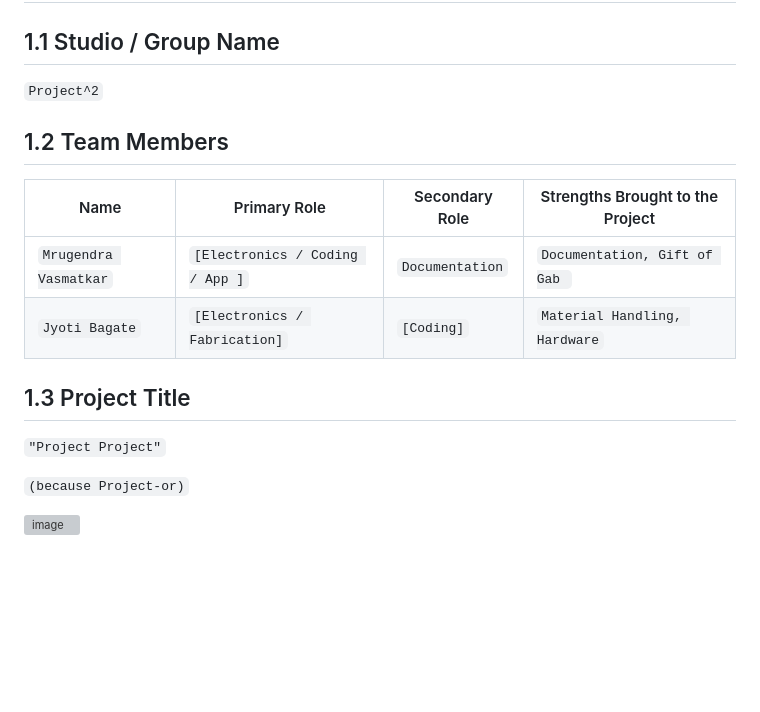
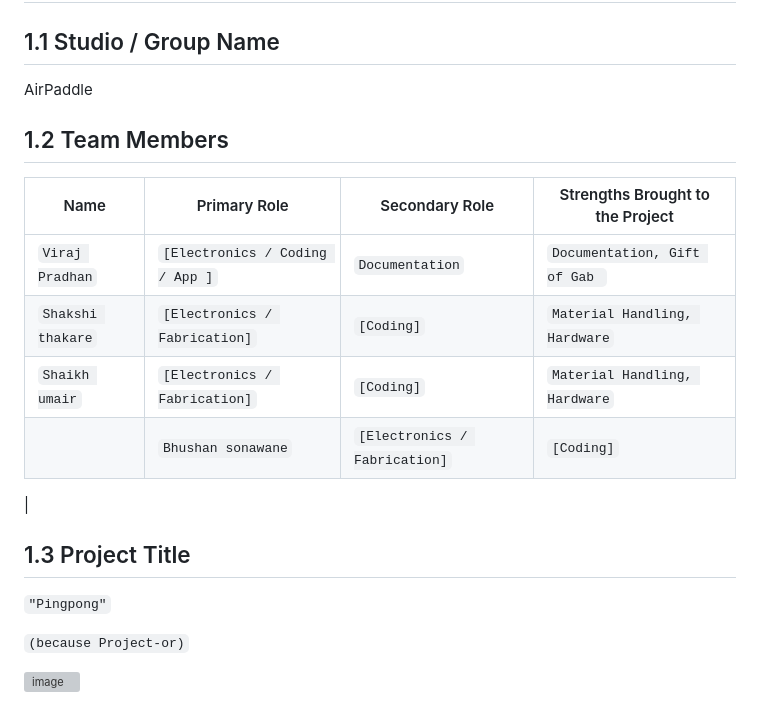
Before and after one commit to viraj-pradhan/SKILLLAB_PROR-2026-AirPaddle, a Markdown page: README.md, the part around the change. Rendered like a GitHub page; blank space fills up the shorter version; grey boxes are pictures that could not be loaded.

```diff
--- a/README.md
+++ b/README.md
@@ -57,18 +57,21 @@ By the final review, this README should clearly show:
 
 ## 1.1 Studio / Group Name
 
-`Project^2`
+AirPaddle
 
 ## 1.2 Team Members
 
 | Name                  | Primary Role                    | Secondary Role   | Strengths Brought to the Project |
 | --------------        | ------------------------------- | --------------   | -------------------------------- |
-| `Mrugendra Vasmatkar` | `[Electronics / Coding / App ]` | `Documentation`  | `Documentation, Gift of Gab `|
-| `Jyoti Bagate`        | `[Electronics / Fabrication]`   | `[Coding]`       | `Material Handling, Hardware`    |
+| `Viraj Pradhan` | `[Electronics / Coding / App ]` | `Documentation`  | `Documentation, Gift of Gab `|
+| `Shakshi thakare`   | `[Electronics / Fabrication]`   | `[Coding]`       | `Material Handling, Hardware`    |
+| `Shaikh umair`   | `[Electronics / Fabrication]`   | `[Coding]`       | `Material Handling, Hardware`    |
+| | `Bhushan sonawane`   | `[Electronics / Fabrication]`   | `[Coding]`       | `Material Handling, Hardware`    |
+|
 
 ## 1.3 Project Title
 
-`"Project Project"`
+`"Pingpong"`
 
 `(because Project-or)`
 
```
